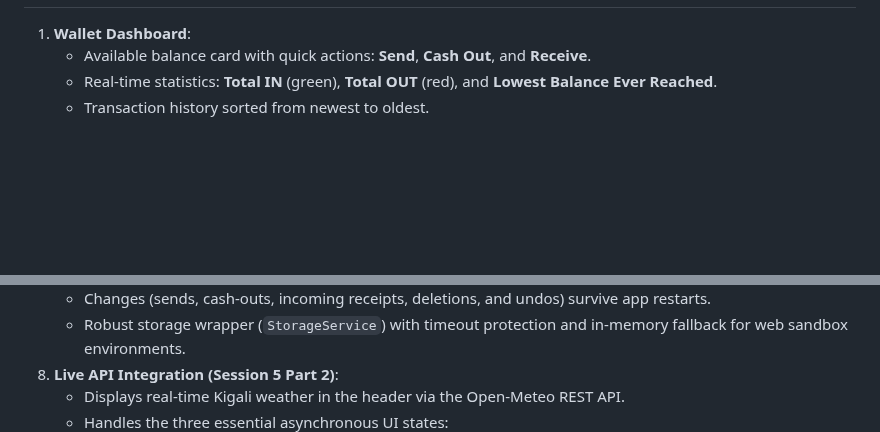
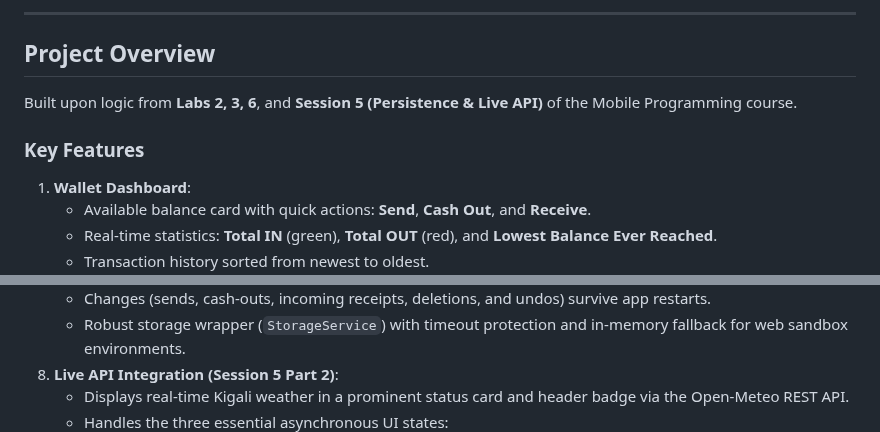
Before and after one commit to nshh123/momo-wallet, a Markdown page: README.md, 2 parts joined by grey strips. GitHub-like rendering; blank space fills up the shorter version.

Commit message:
docs: update README with Session 5 submission sections and screenshot placeholders

```diff
--- a/README.md
+++ b/README.md
@@ -11,3 +27,9 @@ Built upon logic from **Labs 2, 3, 6**, and **Session 5 (Persistence & Live API)
+---
+
+## Project Overview
+Built upon logic from **Labs 2, 3, 6**, and **Session 5 (Persistence & Live API)** of the Mobile Programming course.
+
+### Key Features
 1. **Wallet Dashboard**:
    - Available balance card with quick actions: **Send**, **Cash Out**, and **Receive**.
    - Real-time statistics: **Total IN** (green), **Total OUT** (red), and **Lowest Balance Ever Reached**.
@@ -36,5 +58,5 @@ Built upon logic from **Labs 2, 3, 6**, and **Session 5 (Persistence & Live API)
    - Changes (sends, cash-outs, incoming receipts, deletions, and undos) survive app restarts.
    - Robust storage wrapper (`StorageService`) with timeout protection and in-memory fallback for web sandbox environments.
 8. **Live API Integration (Session 5 Part 2)**:
-   - Displays real-time Kigali weather in the header via the Open-Meteo REST API.
+   - Displays real-time Kigali weather in a prominent status card and header badge via the Open-Meteo REST API.
    - Handles the three essential asynchronous UI states:
```
Also changed, not shown: other parts of README.md (+24 -23 lines), screenshots/after.png (added), screenshots/api.png (added), screenshots/before.png (added), screenshots/no-internet.png (added).
